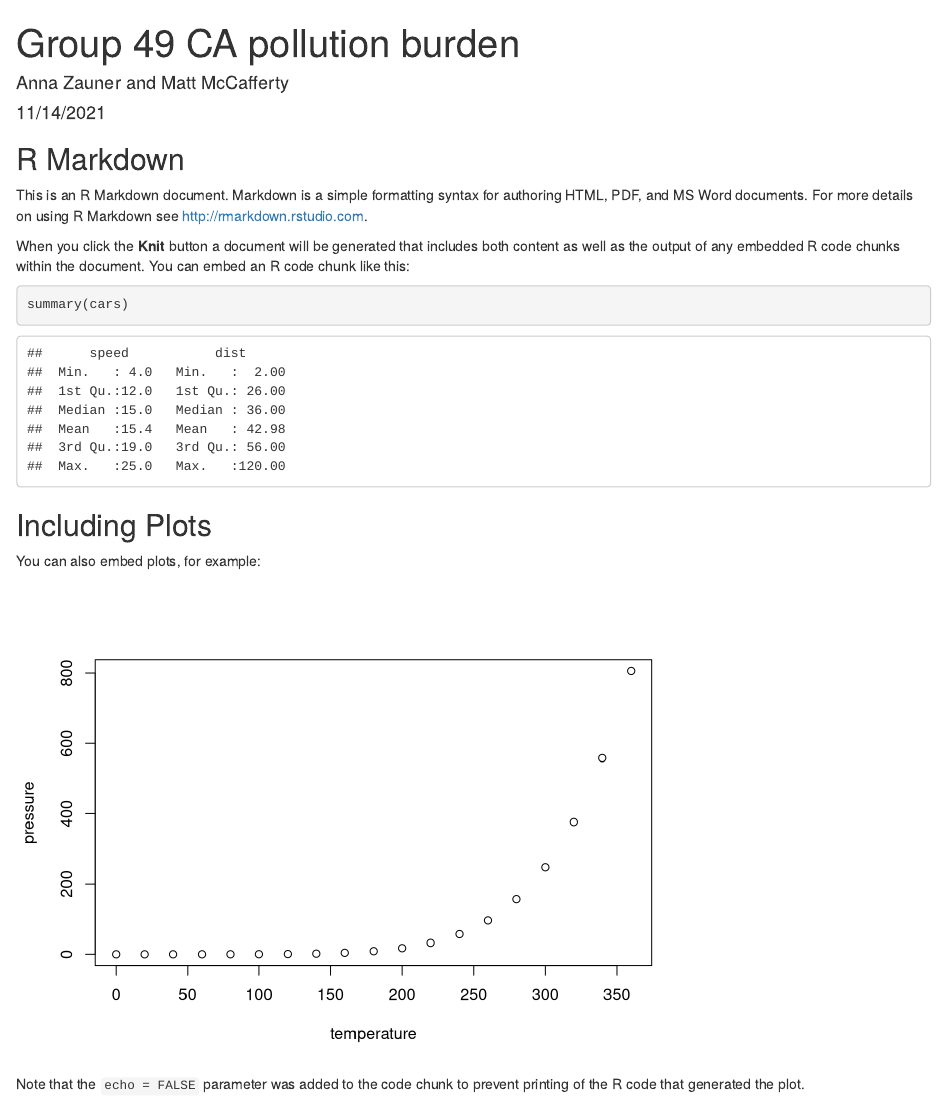
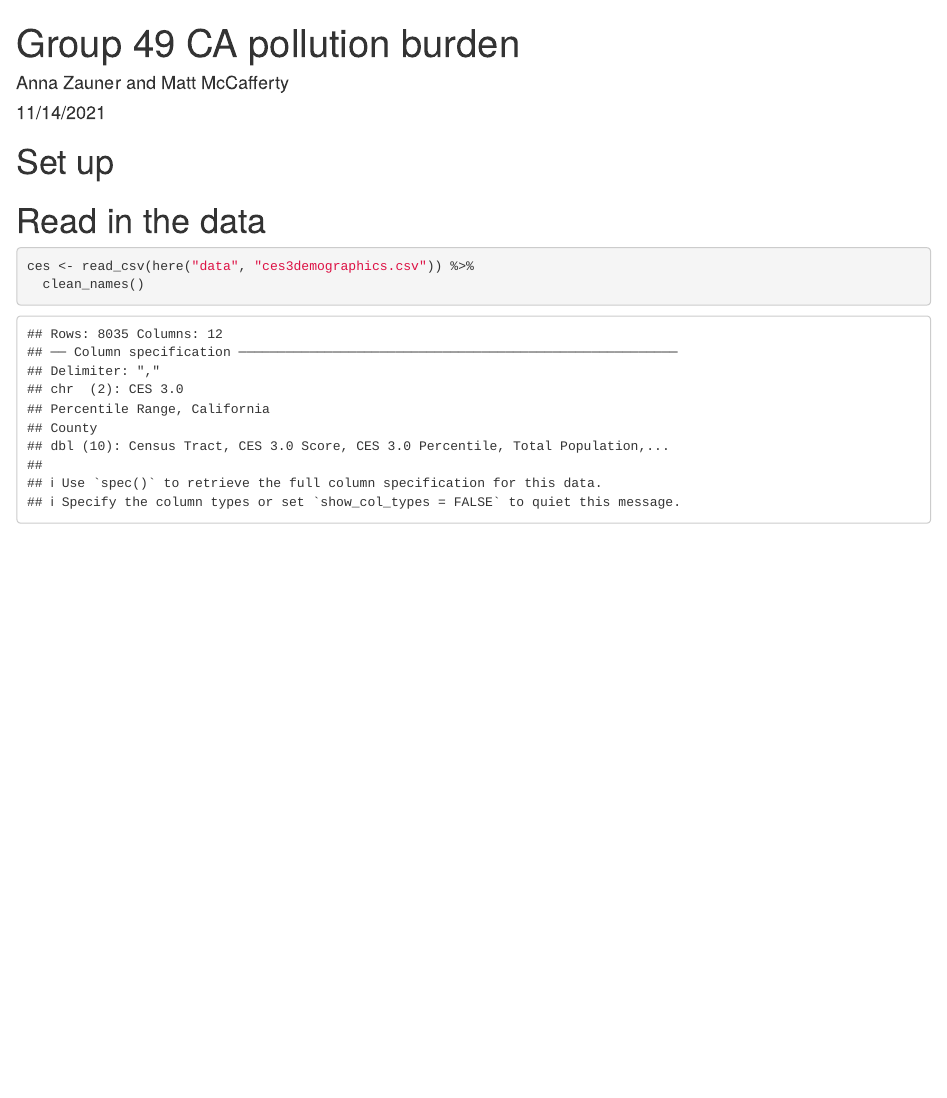
Before and after one commit to annazauner/ejscreen-group-49, an R Markdown document (src/group_49_ca_ej.Rmd): the page in a window 1100 px wide, from its top. Rendered offline with R 4.5, knitr and Pandoc, with nearby package versions; column names are cleaned by a stand-in for the janitor package.

Commit message:
no update just saving

````diff
--- a/src/group_49_ca_ej.Rmd
+++ b/src/group_49_ca_ej.Rmd
@@ -5,26 +5,18 @@ date: "11/14/2021"
 output: html_document
 ---
 
+# Set up
+
 ```{r setup, include=FALSE}
 knitr::opts_chunk$set(echo = TRUE)
+library(tidyverse)
+library(janitor)
+library(here)
 ```
 
-## R Markdown
+# Read in the data
 
-This is an R Markdown document. Markdown is a simple formatting syntax for authoring HTML, PDF, and MS Word documents. For more details on using R Markdown see <http://rmarkdown.rstudio.com>.
-
-When you click the **Knit** button a document will be generated that includes both content as well as the output of any embedded R code chunks within the document. You can embed an R code chunk like this:
-
-```{r cars}
-summary(cars)
+```{r}
+ces <- read_csv(here("data", "ces3demographics.csv")) %>%
+  clean_names()
 ```
-
-## Including Plots
-
-You can also embed plots, for example:
-
-```{r pressure, echo=FALSE}
-plot(pressure)
-```
-
-Note that the `echo = FALSE` parameter was added to the code chunk to prevent printing of the R code that generated the plot.
````
